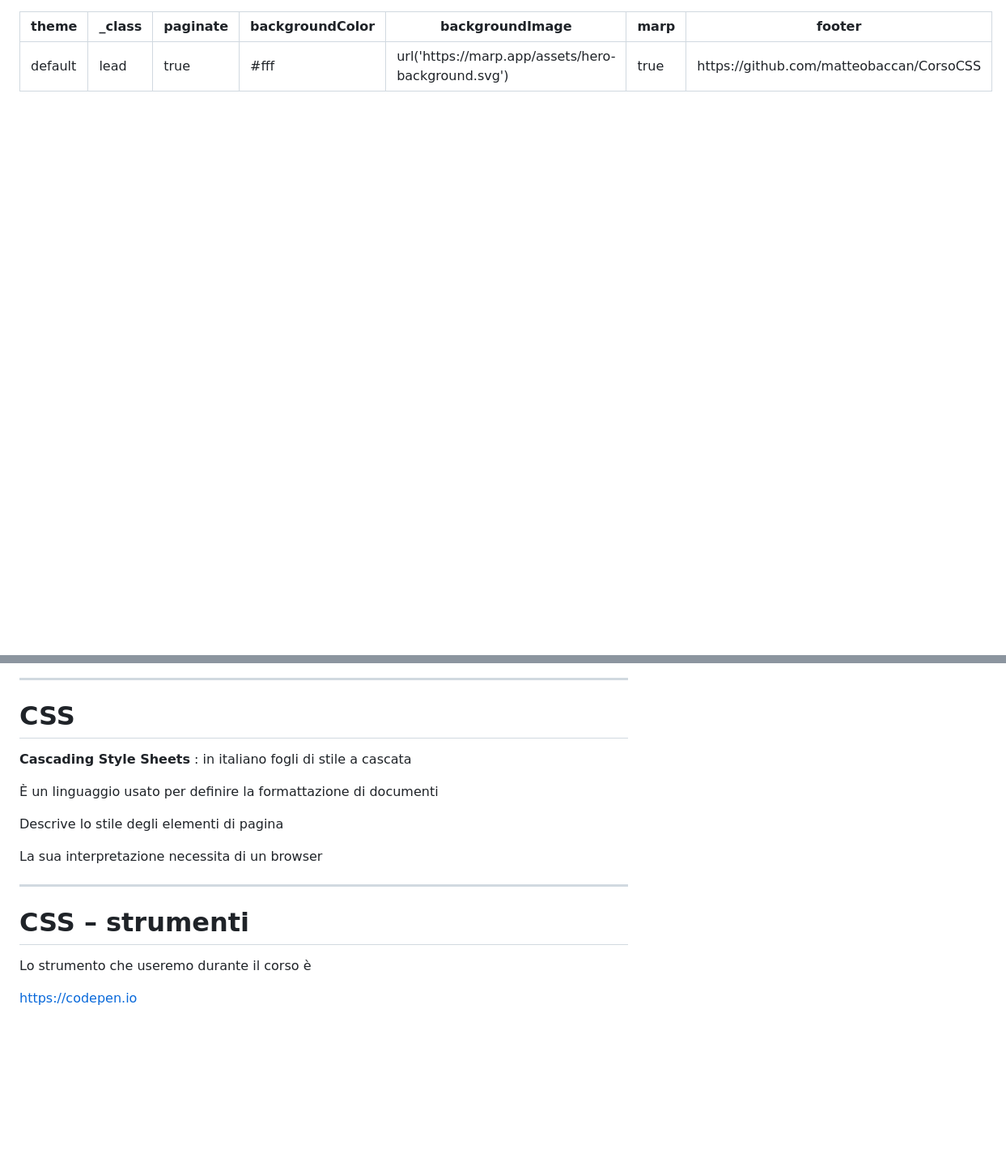
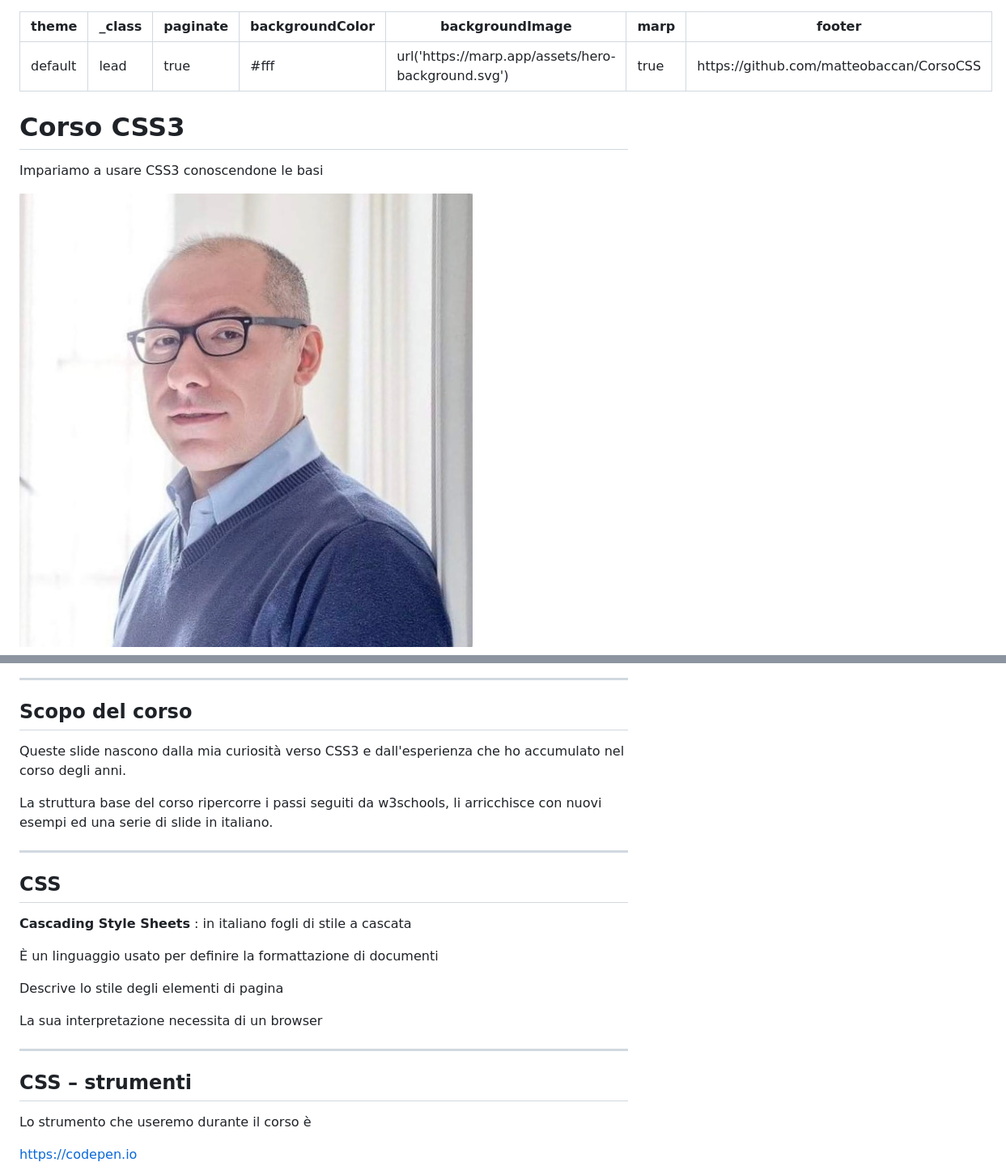
Before and after one commit to matteobaccan/CorsoCSS, a Markdown page: slide/CorsoCSS.md, 2 parts joined by grey strips. Shown: that part at 81% size. GitHub-like rendering; pictures changed too: slide/img/matteo-baccan.jpg (added); blank space fills up the shorter version.

Commit message:
Correzione slide e pulizia prima pagina

```diff
--- a/slide/Chapter_css.md
+++ b/slide/CorsoCSS.md
@@ -7,5 +7,12 @@ backgroundImage: url('https://marp.app/assets/hero-background.svg')
 marp: true
 footer: https://github.com/matteobaccan/CorsoCSS
 ---
+
+# Corso CSS3
+
+Impariamo a usare CSS3 conoscendone le basi
+
+![bg right](img/matteo-baccan.jpg)
+
 <!-- _paginate: false -->
 <!-- _footer: "" -->
@@ -13,7 +19,15 @@ footer: https://github.com/matteobaccan/CorsoCSS
 
 ---
 
-# CSS
+## Scopo del corso
+
+Queste slide nascono dalla mia curiosità verso CSS3 e dall'esperienza che ho accumulato nel corso degli anni.
+
+La struttura base del corso ripercorre i passi seguiti da w3schools, li arricchisce con nuovi esempi ed una serie di slide in italiano.
+
+---
+
+## CSS
 
 __Cascading Style Sheets__ : in italiano fogli di stile a cascata
 
@@ -25,7 +39,7 @@ La sua interpretazione necessita di un browser
 
 ---
 
-# CSS – strumenti
+## CSS – strumenti
 
 Lo strumento che useremo durante il corso è
 
```
Also changed, not shown: other parts of slide/CorsoCSS.md (+92 -87 lines), 3 other files.
